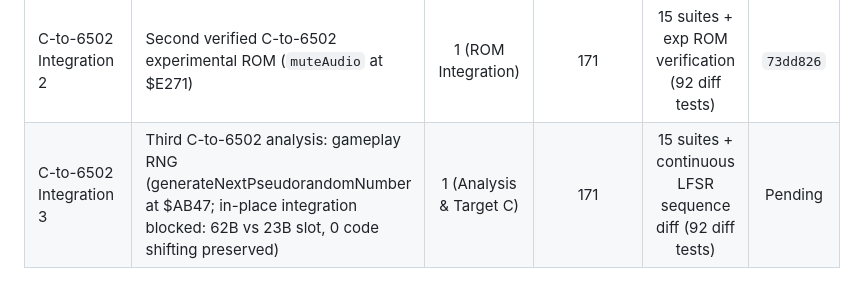
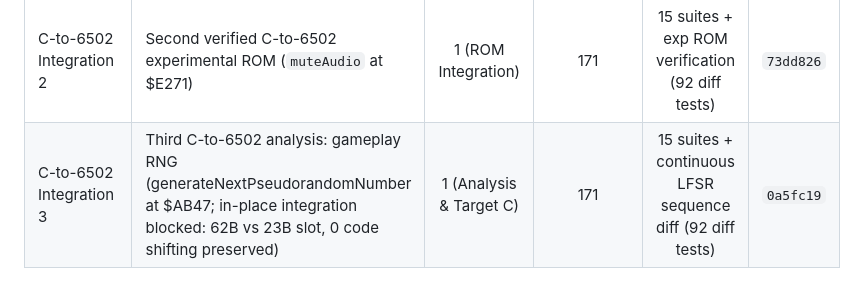
Before and after one commit to Hysm25/TDecomp, a Markdown page: DECOMPILATION_PROGRESS.md, the part around the change. Rendered like a GitHub page.

Commit message:
docs: sync C-to-6502 integration 3 commit hash in progress tracker

```diff
--- a/DECOMPILATION_PROGRESS.md
+++ b/DECOMPILATION_PROGRESS.md
@@ -285,4 +285,4 @@
 | ROM Build Baseline | Baseline assembly rebuild & C-to-6502 proof-of-concept pipeline | 0 (Infra) | 171 | 15 suites + baseline & POC verification | `6f6c900` |
 | C-to-6502 Integration 1 | First verified C-to-6502 experimental ROM (`copyOamStagingToOam` at $AB5E) | 1 (ROM Integration) | 171 | 15 suites + exp ROM verification (92 diff tests) | `6dec196` |
 | C-to-6502 Integration 2 | Second verified C-to-6502 experimental ROM (`muteAudio` at $E271) | 1 (ROM Integration) | 171 | 15 suites + exp ROM verification (92 diff tests) | `73dd826` |
-| C-to-6502 Integration 3 | Third C-to-6502 analysis: gameplay RNG (generateNextPseudorandomNumber at $AB47; in-place integration blocked: 62B vs 23B slot, 0 code shifting preserved) | 1 (Analysis & Target C) | 171 | 15 suites + continuous LFSR sequence diff (92 diff tests) | Pending |
+| C-to-6502 Integration 3 | Third C-to-6502 analysis: gameplay RNG (generateNextPseudorandomNumber at $AB47; in-place integration blocked: 62B vs 23B slot, 0 code shifting preserved) | 1 (Analysis & Target C) | 171 | 15 suites + continuous LFSR sequence diff (92 diff tests) | `0a5fc19` |
```
